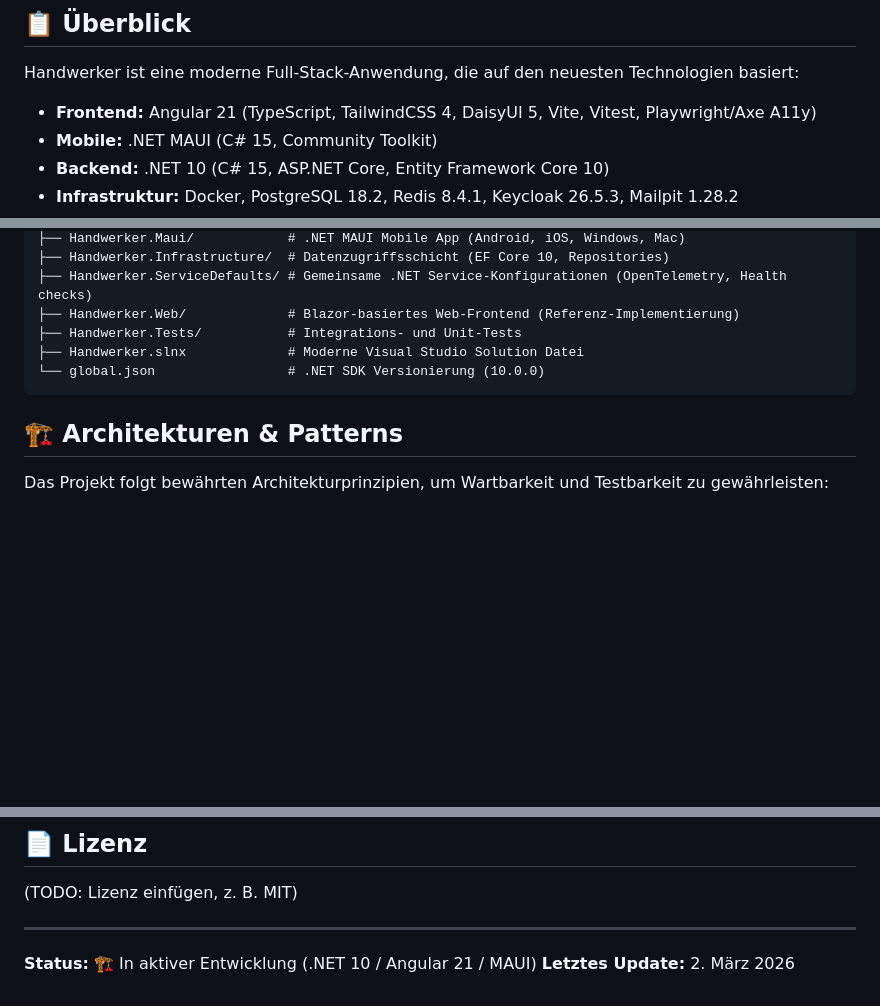
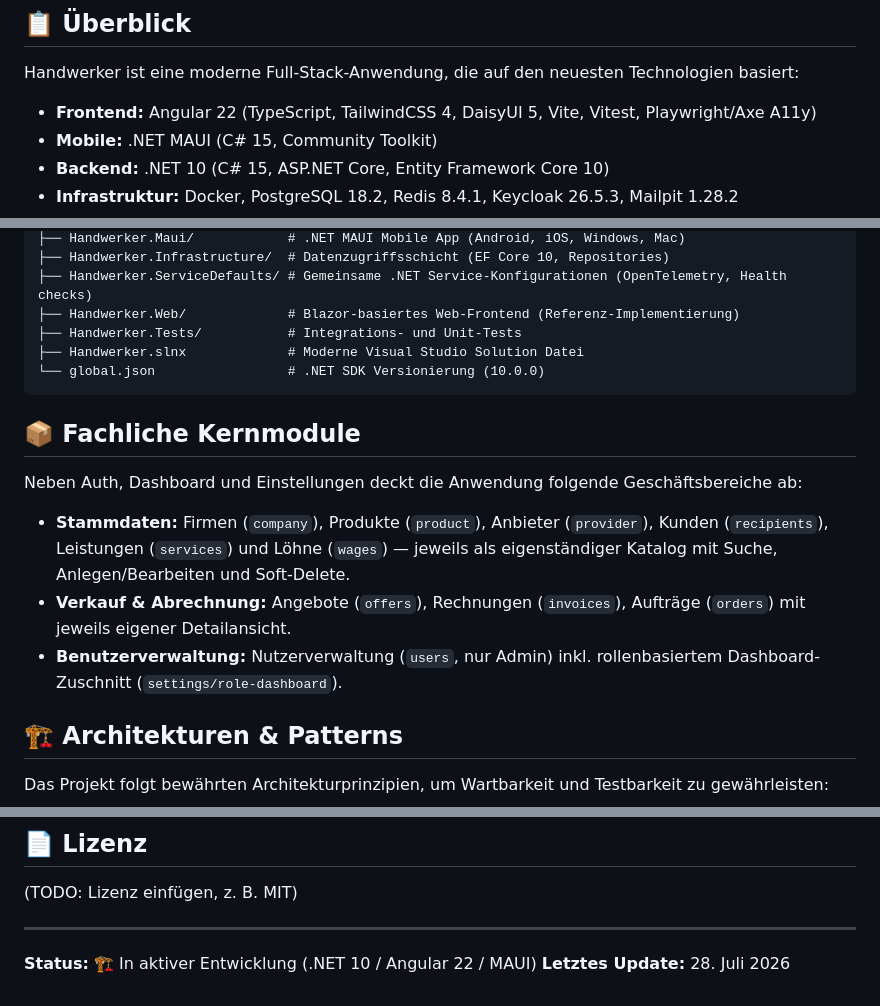
Before and after one commit to MaikPeters1511/Handwerker, a Markdown page: README.md, 3 parts joined by grey strips. GitHub-like rendering; blank space fills up the shorter version.

Commit message:
README: Angular-Version auf 22 aktualisiert, Fachmodule und Geschäftsbereiche hinzugefügt

````diff
--- a/README.md
+++ b/README.md
@@ -3,7 +3,7 @@
 ## 📋 Überblick
 
 Handwerker ist eine moderne Full-Stack-Anwendung, die auf den neuesten Technologien basiert:
-- **Frontend:** Angular 21 (TypeScript, TailwindCSS 4, DaisyUI 5, Vite, Vitest, Playwright/Axe A11y)
+- **Frontend:** Angular 22 (TypeScript, TailwindCSS 4, DaisyUI 5, Vite, Vitest, Playwright/Axe A11y)
 - **Mobile:** .NET MAUI (C# 15, Community Toolkit)
 - **Backend:** .NET 10 (C# 15, ASP.NET Core, Entity Framework Core 10)
 - **Infrastruktur:** Docker, PostgreSQL 18.2, Redis 8.4.1, Keycloak 26.5.3, Mailpit 1.28.2
@@ -84,6 +84,13 @@ Handwerker/
 └── global.json                 # .NET SDK Versionierung (10.0.0)
 ```
 
+## 📦 Fachliche Kernmodule
+
+Neben Auth, Dashboard und Einstellungen deckt die Anwendung folgende Geschäftsbereiche ab:
+- **Stammdaten:** Firmen (`company`), Produkte (`product`), Anbieter (`provider`), Kunden (`recipients`), Leistungen (`services`) und Löhne (`wages`) — jeweils als eigenständiger Katalog mit Suche, Anlegen/Bearbeiten und Soft-Delete.
+- **Verkauf & Abrechnung:** Angebote (`offers`), Rechnungen (`invoices`), Aufträge (`orders`) mit jeweils eigener Detailansicht.
+- **Benutzerverwaltung:** Nutzerverwaltung (`users`, nur Admin) inkl. rollenbasiertem Dashboard-Zuschnitt (`settings/role-dashboard`).
+
 ## 🏗️ Architekturen & Patterns
 
 Das Projekt folgt bewährten Architekturprinzipien, um Wartbarkeit und Testbarkeit zu gewährleisten:
@@ -144,5 +151,5 @@ dotnet test
 (TODO: Lizenz einfügen, z. B. MIT)
 
 ---
-**Status:** 🏗️ In aktiver Entwicklung (.NET 10 / Angular 21 / MAUI)
-**Letztes Update:** 2. März 2026
+**Status:** 🏗️ In aktiver Entwicklung (.NET 10 / Angular 22 / MAUI)
+**Letztes Update:** 28. Juli 2026
````
